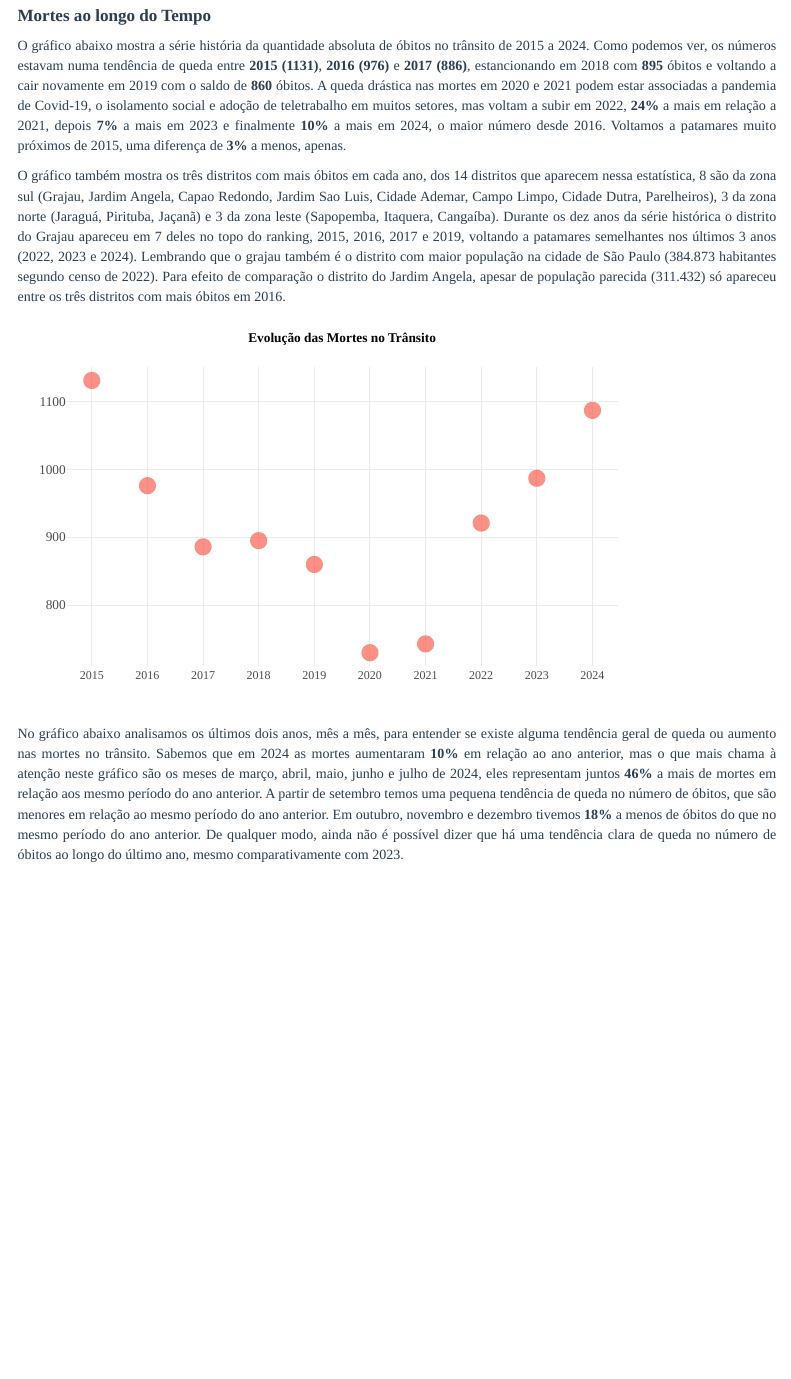
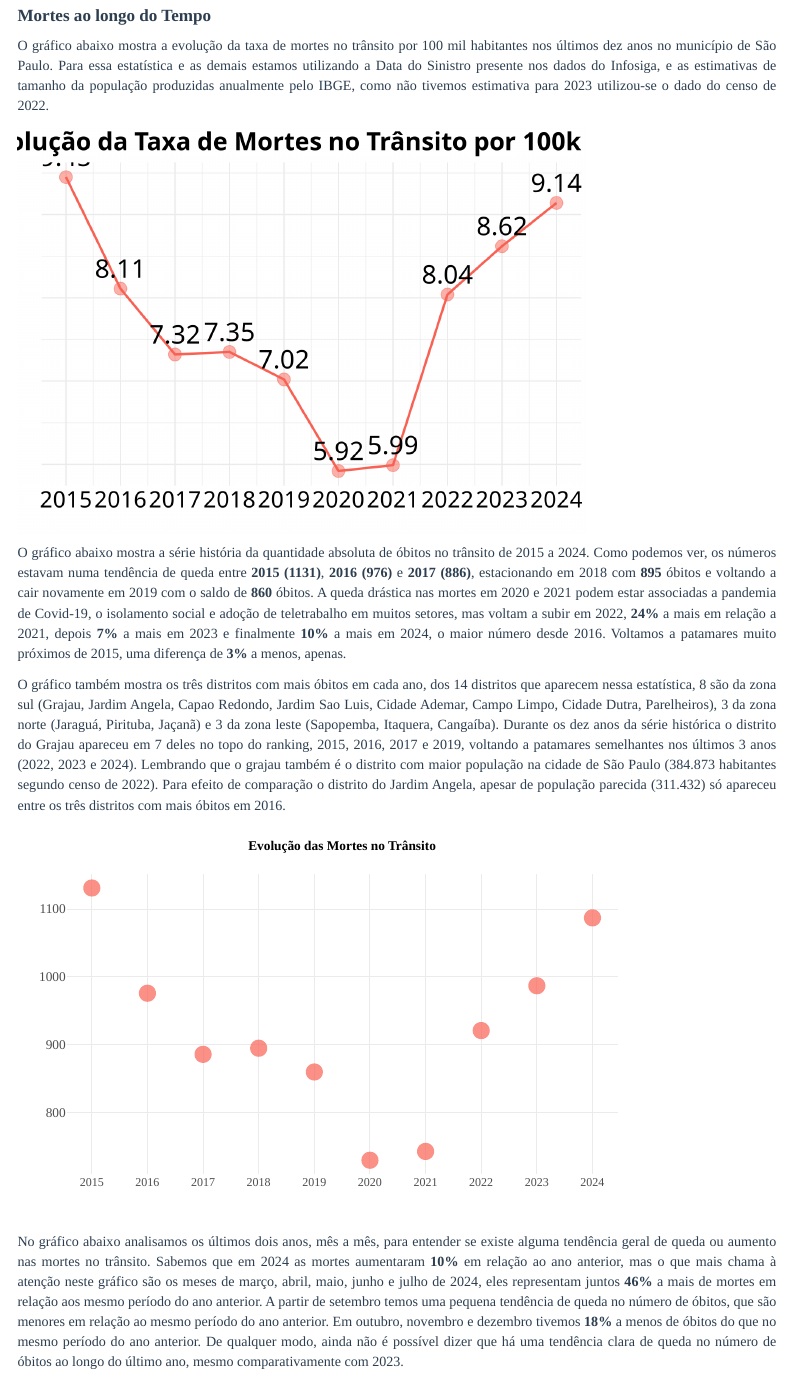
Before and after one commit to Adesampa/obitos_transito, an R Markdown document (transito.Rmd): the page in a window 1100 px wide, from 2000 px down. Rendered offline with R 4.5, knitr and Pandoc, with nearby package versions; some code elsewhere in the file could not run offline; menus at the side of the page are left out; column names are cleaned by a stand-in for the janitor package; a web font asked for in the figures is replaced by an installed one.

Commit message:
gráfico taxa de obitos por 100k hab

````diff
--- a/transito.Rmd
+++ b/transito.Rmd
@@ -675,7 +675,43 @@ dados_filtrados %>%
 
 ## **Mortes ao longo do Tempo**
 
-O gráfico abaixo mostra a série história da quantidade absoluta de óbitos no trânsito de 2015 a 2024. Como podemos ver, os números estavam numa tendência de queda entre **2015 (1131)**, **2016 (976)** e **2017 (886)**, estancionando em 2018 com **895** óbitos e voltando a cair novamente em 2019 com o saldo de **860** óbitos. A queda drástica nas mortes em 2020 e 2021 podem estar associadas a pandemia de Covid-19, o isolamento social e adoção de teletrabalho em muitos setores, mas voltam a subir em 2022, **24%** a mais em relação a 2021, depois **7%** a mais em 2023 e finalmente **10%** a mais em 2024, o maior número desde 2016. Voltamos a patamares muito próximos de 2015, uma diferença de **3%** a menos, apenas.
+O gráfico abaixo mostra a evolução da taxa de mortes no trânsito por 100 mil habitantes nos últimos dez anos no município de São Paulo. Para essa estatística e as demais estamos utilizando a Data do Sinistro presente nos dados do Infosiga, e as estimativas de tamanho da população produzidas anualmente pelo IBGE, como não tivemos estimativa para 2023 utilizou-se o dado do censo de 2022.
+
+
+```{r  out.width = "75%"}
+
+dados_filtrados_taxa <- dados_filtrados %>%
+  group_by(Ano) %>%
+  tally() %>%
+  left_join(pop_estado_2, by = "Ano") %>%
+  mutate(mortes_cem_mil_hab = round(n/PopMun*100000, 2))
+
+ggplot(dados_filtrados_taxa, aes(x = Ano, y = mortes_cem_mil_hab, group = 1, text = paste0(
+  "Ano: ", Ano, "<br>",
+  "Taxa: ", mortes_cem_mil_hab, "<br>"
+))) +
+  geom_line(color = "#f86254", size = 1) +
+  geom_point(color = "#f86254", size = 5, alpha = 0.5) +
+  labs(title = "Evolução da Taxa de Mortes no Trânsito por 100k hab.",
+       x = "",
+       y = "") +
+  scale_x_continuous(breaks = seq(2015, 2024, 1)) +
+  theme_minimal() +
+  geom_text(aes(label = round(mortes_cem_mil_hab, 2)), vjust = -0.6, fill = "white", color = "black", family = "Lora", size = 8)+
+  theme(plot.title = element_text(family = "Lora", size = 22, face = "bold", hjust = 0.5, colour = "black"),
+        text = element_text(family = "Lora"),
+        axis.text = element_blank(),
+        axis.text.x = element_text(size = 20),
+        legend.position = "none")
+
+
+
+
+```
+
+
+
+O gráfico abaixo mostra a série história da quantidade absoluta de óbitos no trânsito de 2015 a 2024. Como podemos ver, os números estavam numa tendência de queda entre **2015 (1131)**, **2016 (976)** e **2017 (886)**, estacionando em 2018 com **895** óbitos e voltando a cair novamente em 2019 com o saldo de **860** óbitos. A queda drástica nas mortes em 2020 e 2021 podem estar associadas a pandemia de Covid-19, o isolamento social e adoção de teletrabalho em muitos setores, mas voltam a subir em 2022, **24%** a mais em relação a 2021, depois **7%** a mais em 2023 e finalmente **10%** a mais em 2024, o maior número desde 2016. Voltamos a patamares muito próximos de 2015, uma diferença de **3%** a menos, apenas.
 
 O gráfico também mostra os três distritos com mais óbitos em cada ano, dos 14 distritos que aparecem nessa estatística, 8 são da zona sul (Grajau, Jardim Angela, Capao Redondo, Jardim Sao Luis, Cidade Ademar, Campo Limpo, Cidade Dutra, Parelheiros), 3 da zona norte (Jaraguá, Pirituba, Jaçanã) e 3 da zona leste (Sapopemba, Itaquera, Cangaíba). Durante os dez anos da série histórica o distrito do Grajau apareceu em 7 deles no topo do ranking, 2015, 2016, 2017 e 2019, voltando a patamares semelhantes nos últimos 3 anos (2022, 2023 e 2024). Lembrando que o grajau também é o distrito com maior população na cidade de São Paulo (384.873 habitantes segundo censo de 2022). Para efeito de comparação o distrito do Jardim Angela, apesar de população parecida (311.432) só apareceu entre os três distritos com mais óbitos em 2016.
 
@@ -709,7 +745,6 @@ grafico_interativo <- ggplot(dados_filtrados_1, aes(x = Ano, y = n, text = paste
   geom_line(color = "#f86254") +
   geom_point(color = "#f86254", size = 4, alpha = 0.7) +
   labs(title = "Evolução das Mortes no Trânsito",
-       subtitle = "Número absoluto de óbitos no trânsito de 2015 a 2024",
        x = "",
        y = "") +
   scale_x_continuous(breaks = seq(2015, 2024, 1)) +  # Garante que todos os anos aparecem
````
Also changed, not shown: pop_estado.xlsx, transito.Rmd (10 more changed lines).
